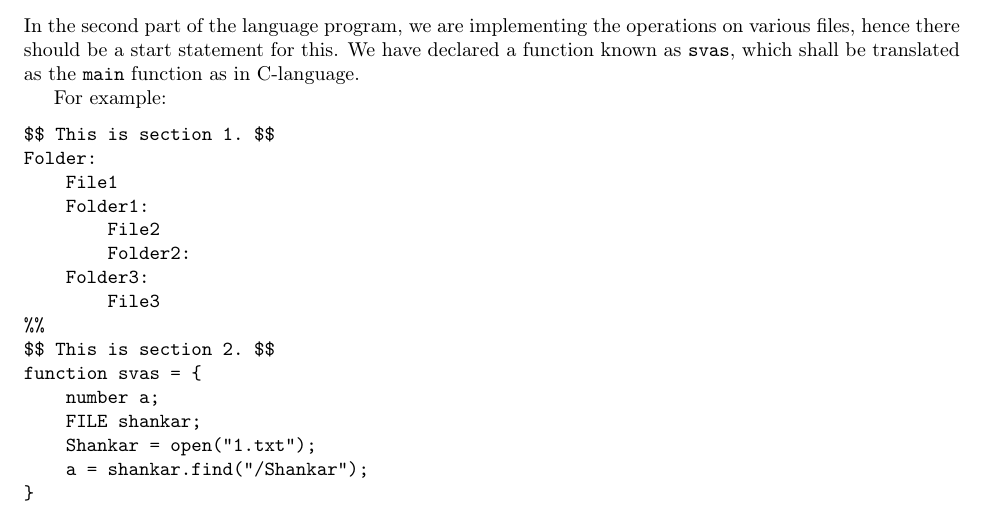
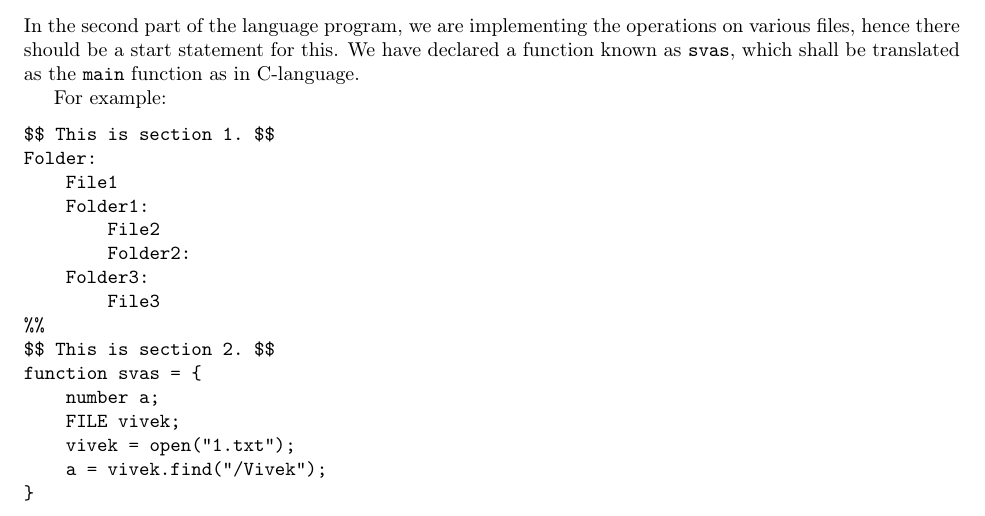
Before and after one commit to K-Vivek-Kumar/compilers-project, a LaTeX document (languageSpecification.tex): part of page 6 of 11, cut so that both start at the same text. Compiled offline with pdfLaTeX.

Commit message:
Update languageSpecification.tex

```diff
--- a/languageSpecification.tex
+++ b/languageSpecification.tex
@@ -255,9 +255,9 @@ Folder:
 $$ This is section 2. $$
 function svas = {
     number a;
-    FILE shankar;
-    Shankar = open("1.txt");
-    a = shankar.find("/Shankar");
+    FILE vivek;
+    vivek = open("1.txt");
+    a = vivek.find("/Vivek");
 }
 \end{verbatim}
 \subsection{Functions}
```
